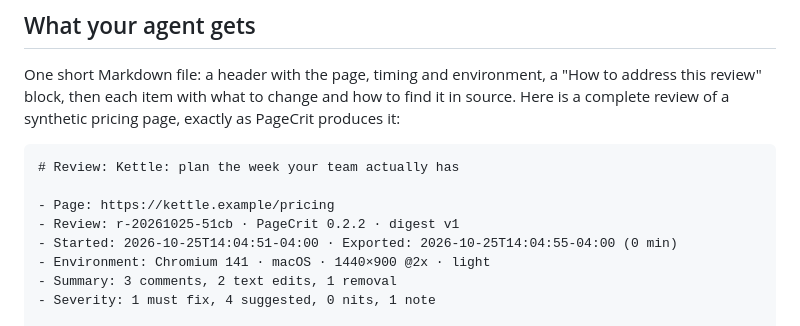
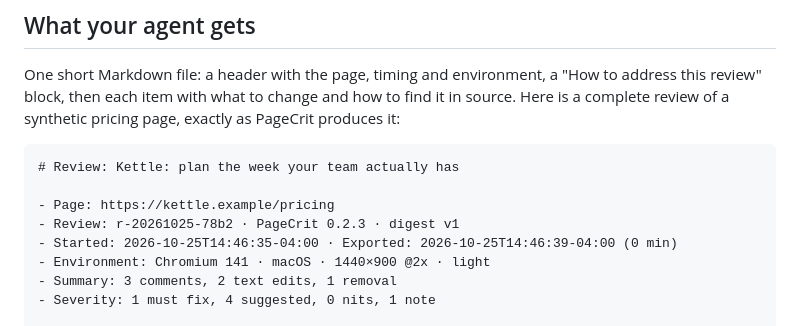
Before and after one commit to aroc/pagecrit, a Markdown page: README.md, the part around the change. GitHub-like rendering.

```diff
--- a/README.md
+++ b/README.md
@@ -64,8 +64,8 @@ One short Markdown file: a header with the page, timing and environment, a "How
 # Review: Kettle: plan the week your team actually has
 
 - Page: https://kettle.example/pricing
-- Review: r-20261025-51cb · PageCrit 0.2.2 · digest v1
-- Started: 2026-10-25T14:04:51-04:00 · Exported: 2026-10-25T14:04:55-04:00 (0 min)
+- Review: r-20261025-78b2 · PageCrit 0.2.3 · digest v1
+- Started: 2026-10-25T14:46:35-04:00 · Exported: 2026-10-25T14:46:39-04:00 (0 min)
 - Environment: Chromium 141 · macOS · 1440×900 @2x · light
 - Summary: 3 comments, 2 text edits, 1 removal
 - Severity: 1 must fix, 4 suggested, 0 nits, 1 note
```
Also changed, not shown: site/assets/sample-review.md (+2 -2 lines), site/assets/panel.png, site/assets/readme-banner.png, site/assets/row-severity.png, 4 other files.
